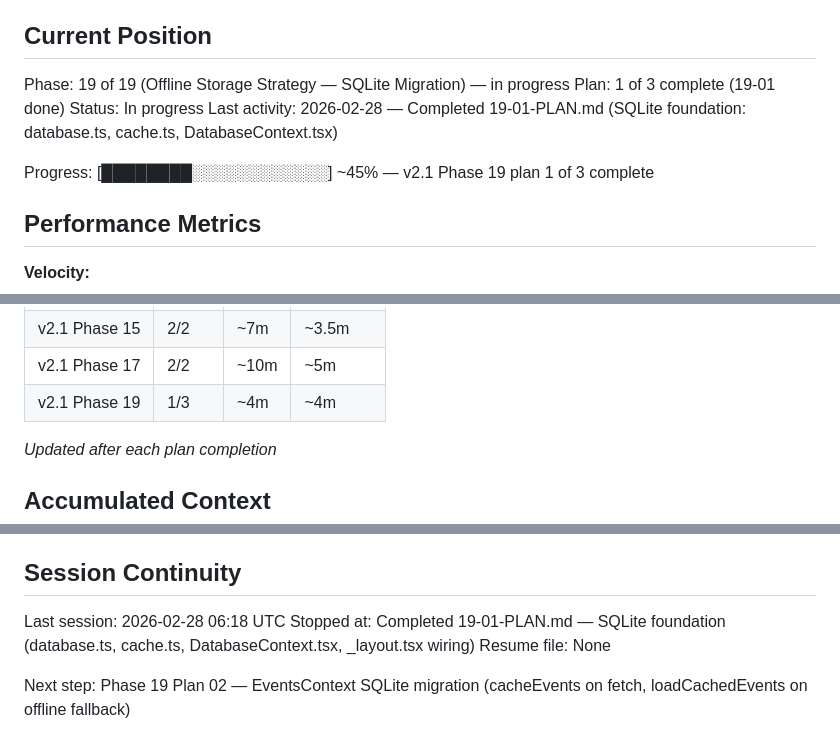
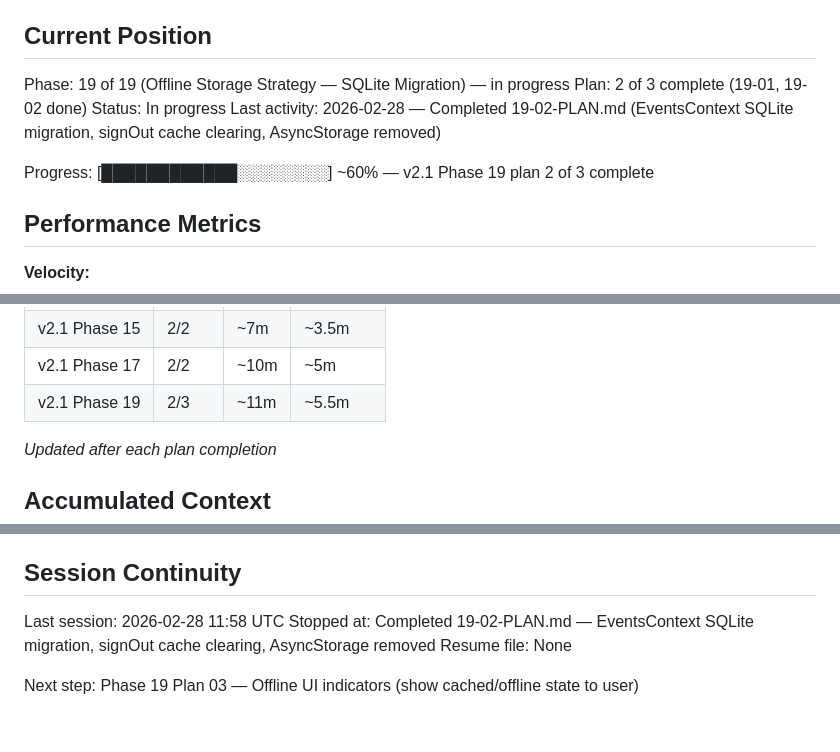
Before and after one commit to DihanVermeulen/gatherly, a Markdown page: .planning/STATE.md, 3 parts joined by grey strips. Drawn GitHub-style.

Commit message:
docs(19-02): complete EventsContext SQLite migration plan
Tasks completed: 2/2
- Task 1: Migrate EventsContext from AsyncStorage to SQLite
- Task 2: Add cache clearing on signOut + remove AsyncStorage package

SUMMARY: .planning/phases/19-offline-storage-strategy-sqlite-migration/19-02-SUMMARY.md

```diff
--- a/.planning/STATE.md
+++ b/.planning/STATE.md
@@ -10,11 +10,11 @@ See: .planning/PROJECT.md (updated 2026-02-22)
 ## Current Position
 
 Phase: 19 of 19 (Offline Storage Strategy — SQLite Migration) — in progress
-Plan: 1 of 3 complete (19-01 done)
+Plan: 2 of 3 complete (19-01, 19-02 done)
 Status: In progress
-Last activity: 2026-02-28 — Completed 19-01-PLAN.md (SQLite foundation: database.ts, cache.ts, DatabaseContext.tsx)
+Last activity: 2026-02-28 — Completed 19-02-PLAN.md (EventsContext SQLite migration, signOut cache clearing, AsyncStorage removed)
 
-Progress: [████████░░░░░░░░░░░░] ~45% — v2.1 Phase 19 plan 1 of 3 complete
+Progress: [████████████░░░░░░░░] ~60% — v2.1 Phase 19 plan 2 of 3 complete
 
 ## Performance Metrics
 
@@ -34,7 +34,7 @@ Progress: [████████░░░░░░░░░░░░] ~45%
 | v2.1 Phase 14 | 2/2 | ~7m | ~3.5m |
 | v2.1 Phase 15 | 2/2 | ~7m | ~3.5m |
 | v2.1 Phase 17 | 2/2 | ~10m | ~5m |
-| v2.1 Phase 19 | 1/3 | ~4m | ~4m |
+| v2.1 Phase 19 | 2/3 | ~11m | ~5.5m |
 
 *Updated after each plan completion*
 
@@ -99,8 +101,8 @@ None yet.
 
 ## Session Continuity
 
-Last session: 2026-02-28 06:18 UTC
-Stopped at: Completed 19-01-PLAN.md — SQLite foundation (database.ts, cache.ts, DatabaseContext.tsx, _layout.tsx wiring)
+Last session: 2026-02-28 11:58 UTC
+Stopped at: Completed 19-02-PLAN.md — EventsContext SQLite migration, signOut cache clearing, AsyncStorage removed
 Resume file: None
 
-Next step: Phase 19 Plan 02 — EventsContext SQLite migration (cacheEvents on fetch, loadCachedEvents on offline fallback)
+Next step: Phase 19 Plan 03 — Offline UI indicators (show cached/offline state to user)
```
Also changed, not shown: other parts of .planning/STATE.md (+2 -0 lines), 1 other file.
